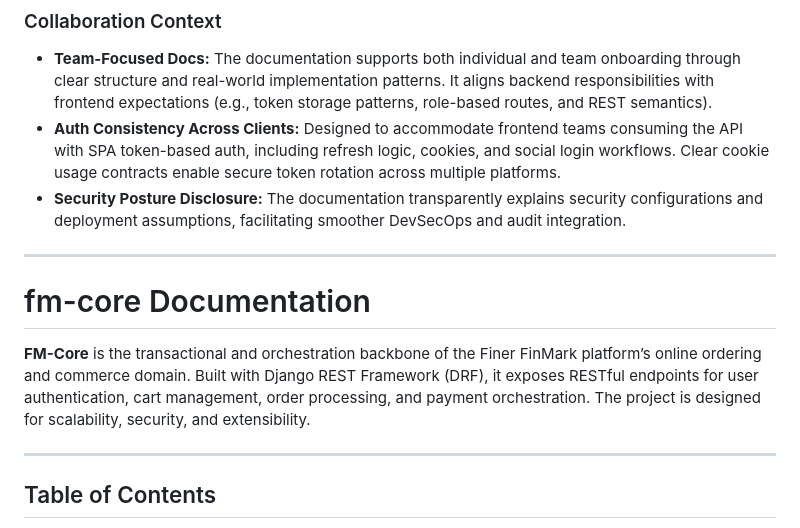
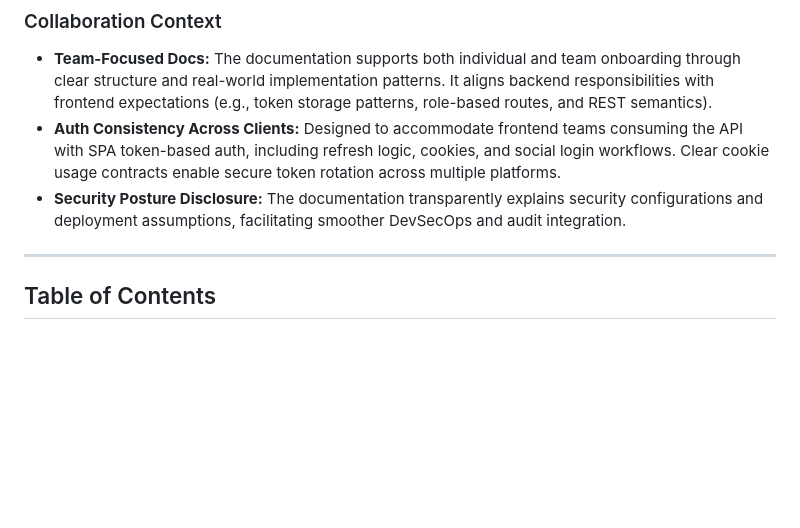
Before and after one commit to imperionite/fm-core, a Markdown page: README.md, the part around the change. Rendered like a GitHub page; blank space fills up the shorter version.

Commit message:
:pencil: (md) edit files

```diff
--- a/README.md
+++ b/README.md
@@ -71,12 +71,6 @@ If deployed as a microservice in a distributed system:
   Designed to accommodate frontend teams consuming the API with SPA token-based auth, including refresh logic, cookies, and social login workflows. Clear cookie usage contracts enable secure token rotation across multiple platforms.
 * **Security Posture Disclosure:**
   The documentation transparently explains security configurations and deployment assumptions, facilitating smoother DevSecOps and audit integration.
-
----
-
-# fm-core Documentation
-
-**FM-Core** is the transactional and orchestration backbone of the Finer FinMark platform’s online ordering and commerce domain. Built with Django REST Framework (DRF), it exposes RESTful endpoints for user authentication, cart management, order processing, and payment orchestration. The project is designed for scalability, security, and extensibility.
 
 ---
 
```
